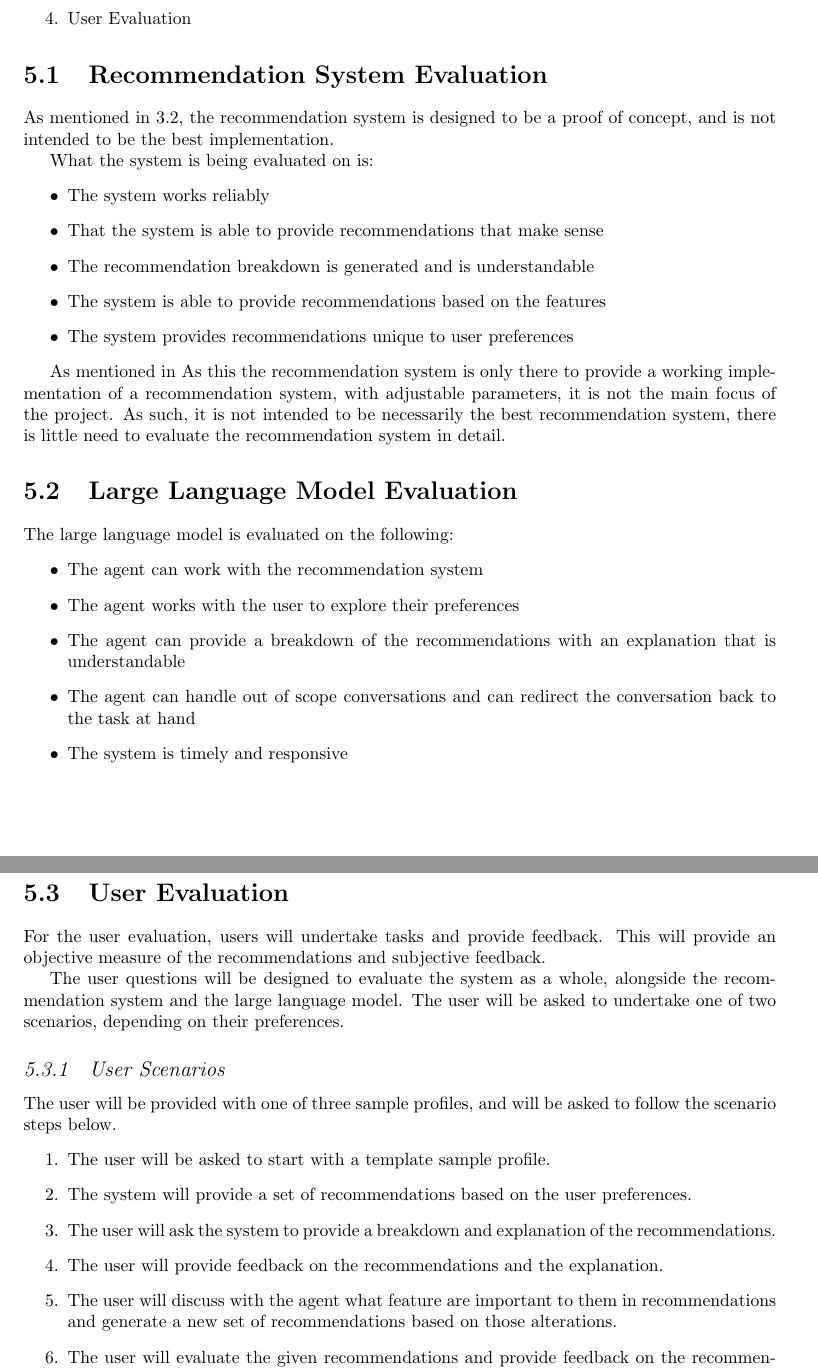
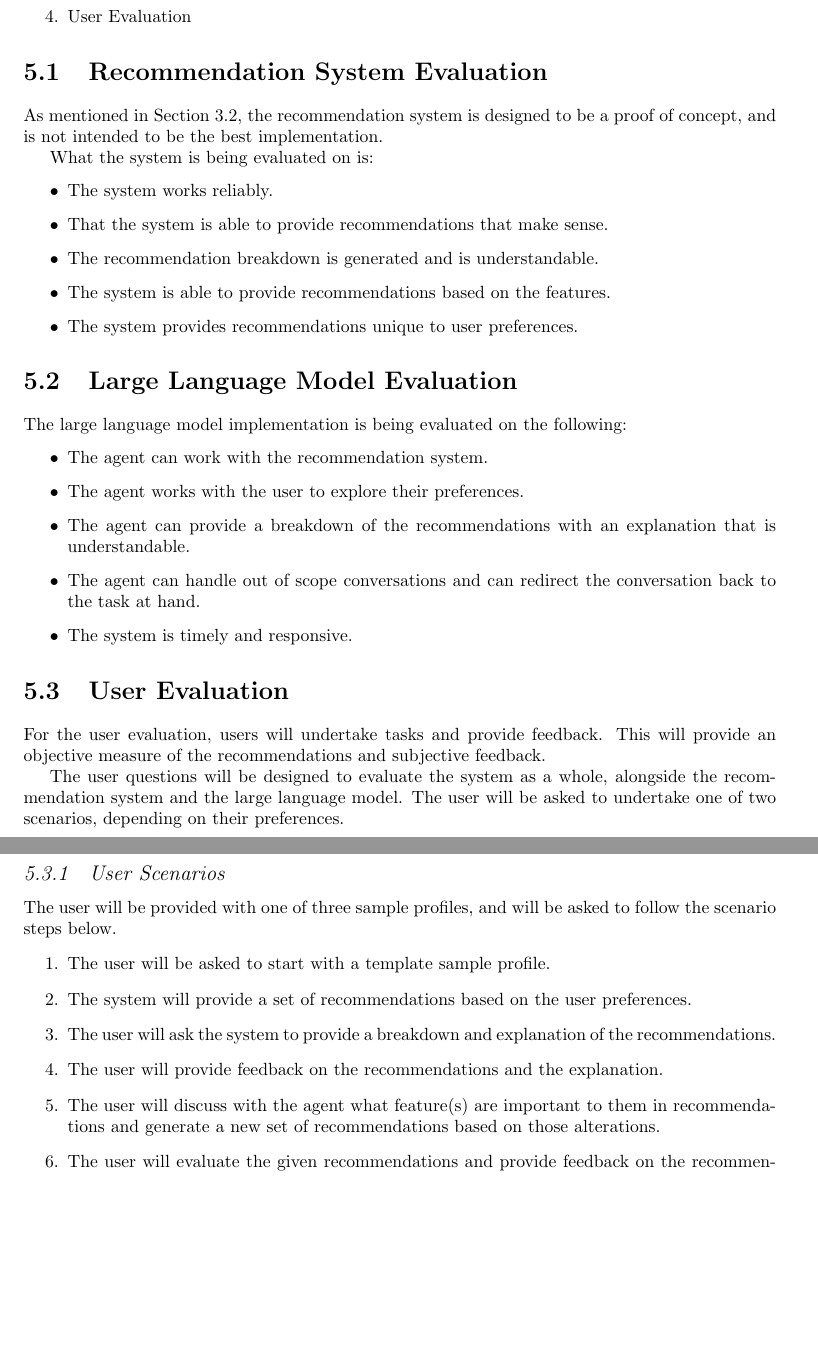
Before and after one commit to Laan33/Rec-Genie, a LaTeX thesis (fyp/CL-FYP-Report/Main.tex, which reads fyp/CL-FYP-Report/chapters/evaluation.tex): two parts of pages 23 and 24 of 42, joined at a grey line, cut so that both start at the same text, the shorter picture padded with empty space. Compiled offline with pdfLaTeX.

Commit message:
evaluation DON!

```diff
--- a/fyp/CL-FYP-Report/chapters/evaluation.tex
+++ b/fyp/CL-FYP-Report/chapters/evaluation.tex
@@ -21,31 +21,27 @@ This project took from the thinkings of both \cite{huang2024conceptevaluationpro
 
 \section{Recommendation System Evaluation}
 \label{sec:recommendation_system_evaluation}
-As mentioned in \ref{sec:recommendation_system_design}, the recommendation system is designed to be a proof of concept, and is not intended to be the best implementation.
+As mentioned in \cref{sec:recommendation_system_design}, the recommendation system is designed to be a proof of concept, and is not intended to be the best implementation.
 
 What the system is being evaluated on is:
 \begin{itemize}
-    \item The system works reliably
-    \item That the system is able to provide recommendations that make sense
-    \item The recommendation breakdown is generated and is understandable
-    \item The system is able to provide recommendations based on the features
-    \item The system provides recommendations unique to user preferences
+    \item The system works reliably.
+    \item That the system is able to provide recommendations that make sense.
+    \item The recommendation breakdown is generated and is understandable.
+    \item The system is able to provide recommendations based on the features.
+    \item The system provides recommendations unique to user preferences.
 \end{itemize}
-
-As mentioned in
-As this the recommendation system is only there to provide a working implementation of a recommendation system, with adjustable parameters, it is not the main focus of the project.
-As such, it is not intended to be necessarily the best recommendation system, there is little need to evaluate the recommendation system in detail.
 
 
 \section{Large Language Model Evaluation}
 \label{sec:large_language_model_evaluation}
-The large language model is evaluated on the following:
+The large language model implementation is being evaluated on the following:
 \begin{itemize}
-    \item The agent can work with the recommendation system
-    \item The agent works with the user to explore their preferences
-    \item The agent can provide a breakdown of the recommendations with an explanation that is understandable
-    \item The agent can handle out of scope conversations and can redirect the conversation back to the task at hand
-    \item The system is timely and responsive
+    \item The agent can work with the recommendation system.
+    \item The agent works with the user to explore their preferences.
+    \item The agent can provide a breakdown of the recommendations with an explanation that is understandable.
+    \item The agent can handle out of scope conversations and can redirect the conversation back to the task at hand.
+    \item The system is timely and responsive.
 \end{itemize}
 
 
@@ -64,7 +60,7 @@ The user will be provided with one of three sample profiles, and will be asked t
     \item The system will provide a set of recommendations based on the user preferences.
     \item The user will ask the system to provide a breakdown and explanation of the recommendations.
     \item The user will provide feedback on the recommendations and the explanation.
-    \item The user will discuss with the agent what feature are important to them in recommendations and generate a new set of recommendations based on those alterations.
+    \item The user will discuss with the agent what feature(s) are important to them in recommendations and generate a new set of recommendations based on those alterations.
     \item The user will evaluate the given recommendations and provide feedback on the recommendations.
     \item Finally, the user will provide feedback on the system, the recommendations, and the system as a whole.
 \end{enumerate}
```
